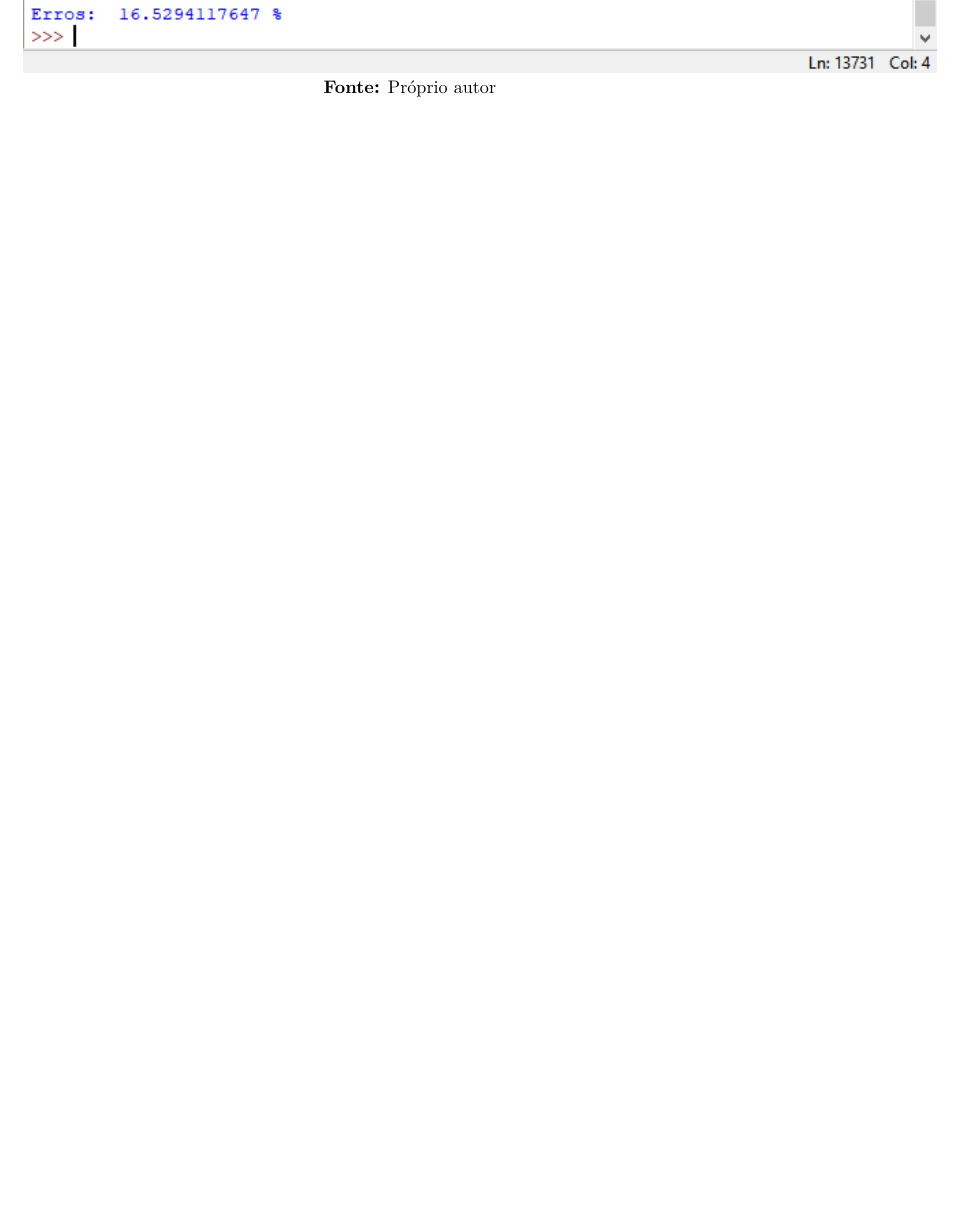
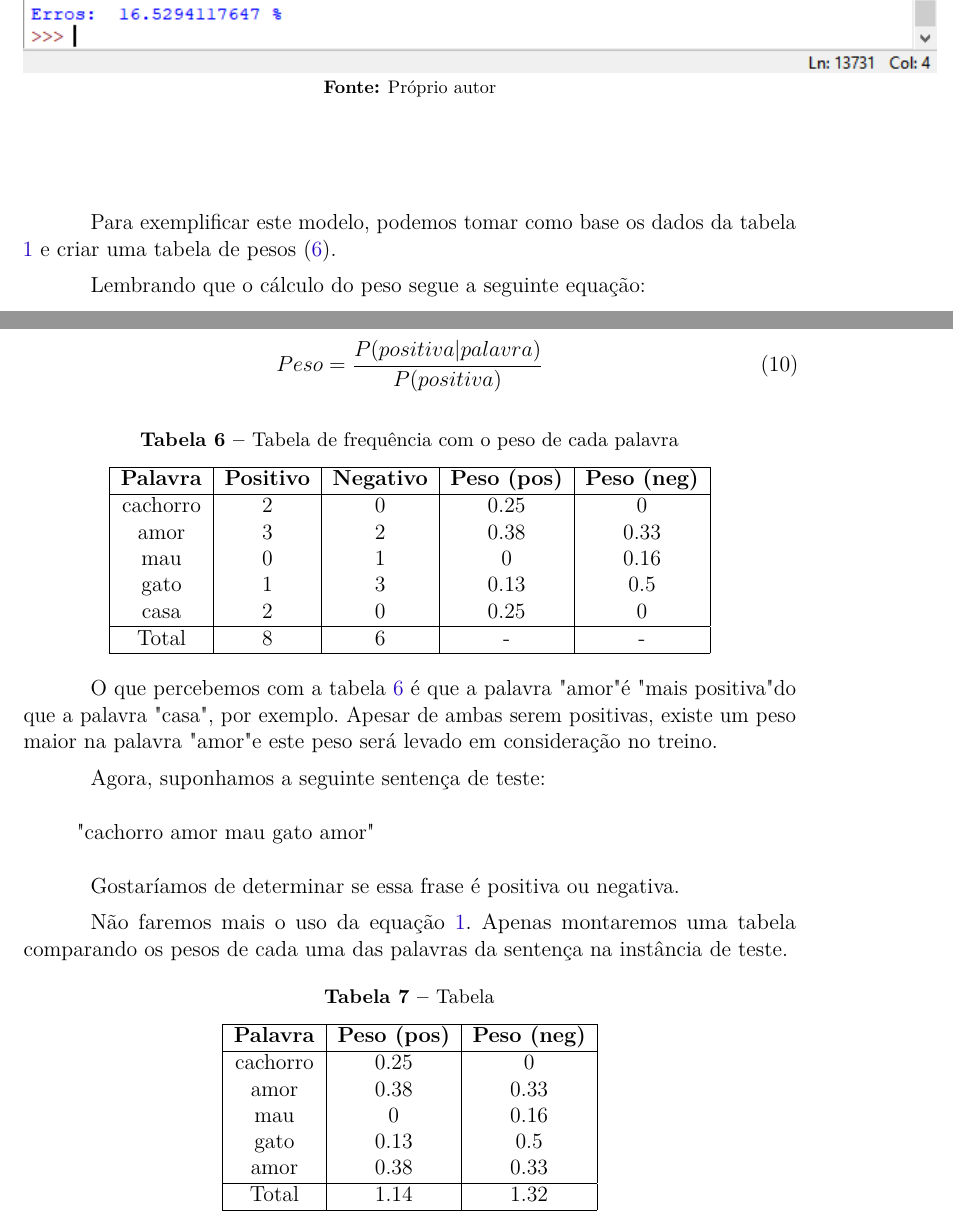
Before and after one commit to GabrielDvt/Naive-Bayes-PLN, a LaTeX thesis (artigo/Trabalho.tex): part of page 8 of 9 before the commit and two parts of pages 8 and 9 of 10 after it, the two joined at a grey line, cut so that both start at the same text, the shorter picture padded with empty space. Compiled offline with pdfLaTeX.

Commit message:
artigo atualizado

```diff
--- a/artigo/Trabalho.tex
+++ b/artigo/Trabalho.tex
@@ -511,3 +514,64 @@ twoside
+	Para exemplificar este modelo, podemos tomar como base os dados da tabela \ref{tab: baseDados1} e criar uma tabela de pesos (\ref{tab: tabfreq2}).
+
+	Lembrando que o cálculo do peso segue a seguinte equação:
+
+	\begin{equation}
+		Peso = \frac{P(positiva|palavra)}{P(positiva)}
+	\end{equation}
+
+	\begin{table}[h]
+		\caption{Tabela de frequência com o peso de cada palavra}
+		\label{tab: tabfreq2}
+		\centering
+
+		\begin{tabular}{|c|c|c|c|c|} \hline
+			\textbf{Palavra} & \textbf{Positivo} & \textbf{Negativo} & \textbf{Peso (pos)} & \textbf{Peso (neg)}\\
+			\hline
+			cachorro & 2 & 0 & 0.25 & 0\\
+			amor & 3 & 2 & 0.38 & 0.33\\
+			mau & 0 & 1 & 0 & 0.16\\
+			gato & 1 & 3 & 0.13 & 0.5\\
+			casa & 2 & 0 & 0.25 & 0\\
+			\hline
+			Total & 8 & 6  & - & - \\
+			\hline
+
+		\end{tabular}
+
+	\end{table}
+
+	O que percebemos com a tabela \ref{tab: tabfreq2} é que a palavra "amor" é "mais positiva" do que a palavra "casa", por exemplo. Apesar de ambas serem positivas, existe um peso maior na palavra "amor" e este peso será levado em consideração no treino.
+
+	Agora, suponhamos a seguinte sentença de teste:
+	\begin{quote}
+		"cachorro amor mau gato amor"
+	\end{quote}
+
+    Gostaríamos de determinar se essa frase é positiva ou negativa.
+
+    Não faremos mais o uso da equação \ref{eq: equacaoNaiveBayes}. Apenas montaremos uma tabela comparando os pesos de cada uma das palavras da sentença na instância de teste.
+
+
+		\begin{table}[h]
+		\caption{Tabela}
+		\label{tab: tabfreq3}
+		\centering
+
+		\begin{tabular}{|c|c|c|} \hline
+			\textbf{Palavra} & \textbf{Peso (pos)} & \textbf{Peso (neg)}\\
+			\hline
+			cachorro & 0.25 & 0\\
+			amor & 0.38 & 0.33\\
+			mau & 0 & 0.16\\
+			gato & 0.13 & 0.5\\
+			amor & 0.38 & 0.33\\
+			\hline
+			Total & 1.14 & 1.32 \\
+			\hline
+
+		\end{tabular}
+
+	\end{table}
 
 
 	% ----------------------------------------------------------
```
Also changed, not shown: artigo/Trabalho.pdf, artigo/Trabalho.tex (7 more changed lines), 4 other files.
